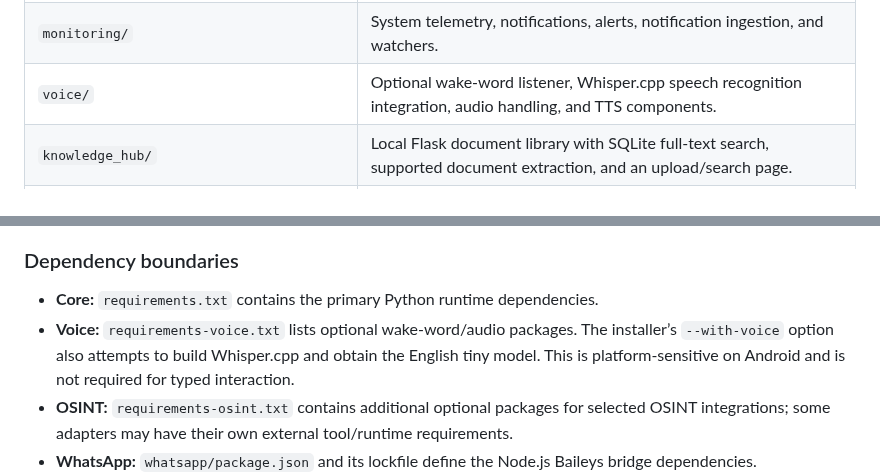
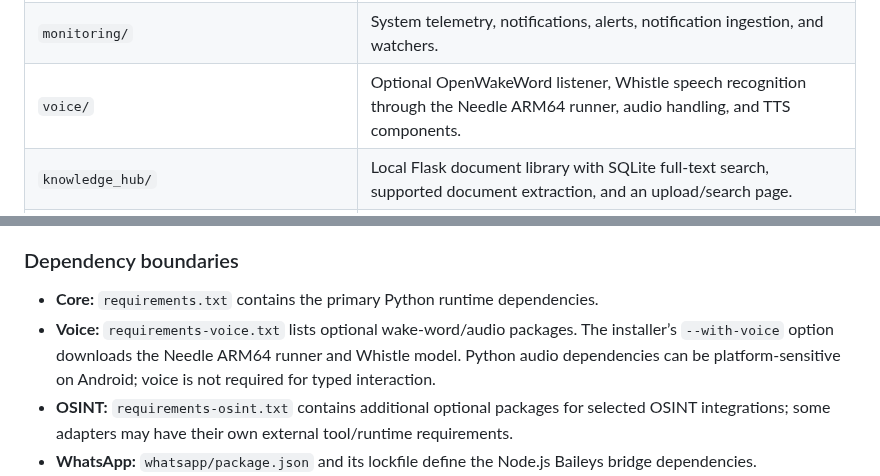
Before and after one commit to suyogpawate-lab/jarvis, a Markdown page: README.md, 2 parts joined by grey strips. Drawn GitHub-style.

Commit message:
Fix Whistle voice integration details

```diff
--- a/README.md
+++ b/README.md
@@ -328,7 +328,7 @@ The repository is organized as a Python application with optional Android/Termux
 | `messaging/` | Android contact lookup, Gmail IMAP/SMTP, WhatsApp orchestration, and WhatsApp-related helpers. |
 | `whatsapp/` | Node.js Baileys bridge, package manifest, and local WhatsApp session integration. |
 | `monitoring/` | System telemetry, notifications, alerts, notification ingestion, and watchers. |
-| `voice/` | Optional wake-word listener, Whisper.cpp speech recognition integration, audio handling, and TTS components. |
+| `voice/` | Optional OpenWakeWord listener, Whistle speech recognition through the Needle ARM64 runner, audio handling, and TTS components. |
 | `knowledge_hub/` | Local Flask document library with SQLite full-text search, supported document extraction, and an upload/search page. |
 | `jarvis_http_bridge.py` | Optional token-protected localhost HTTP bridge for chat and transient screen-state data. |
 | `jarvis_bridge.py`, `jarvis_web.py`, `web/`, `web-ip.py` | Additional bridge/web entry points and web assets; these are separate from the default terminal workflow. |
@@ -351,7 +351,7 @@ The repository is organized as a Python application with optional Android/Termux
 ### Dependency boundaries
 
 - **Core:** `requirements.txt` contains the primary Python runtime dependencies.
-- **Voice:** `requirements-voice.txt` lists optional wake-word/audio packages. The installer’s `--with-voice` option also attempts to build Whisper.cpp and obtain the English tiny model. This is platform-sensitive on Android and is not required for typed interaction.
+- **Voice:** `requirements-voice.txt` lists optional wake-word/audio packages. The installer’s `--with-voice` option downloads the Needle ARM64 runner and Whistle model. Python audio dependencies can be platform-sensitive on Android; voice is not required for typed interaction.
 - **OSINT:** `requirements-osint.txt` contains additional optional packages for selected OSINT integrations; some adapters may have their own external tool/runtime requirements.
 - **WhatsApp:** `whatsapp/package.json` and its lockfile define the Node.js Baileys bridge dependencies.
 - **Configuration:** `.env.example` documents provider and integration variables. Use `python setup.py` for guided setup; the real `.env`, account credentials, contact lists, authentication sessions, and runtime databases must remain local.
```
